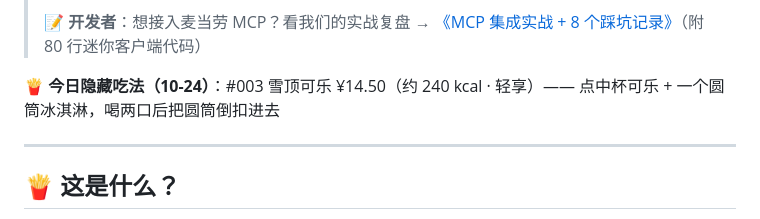
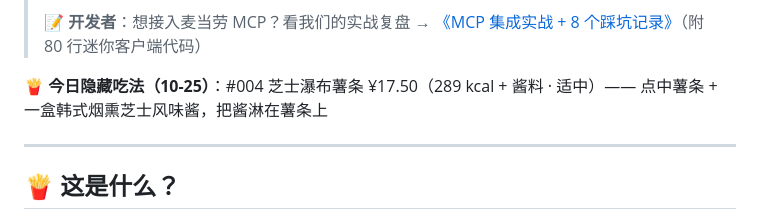
Before and after one commit to Reak-Z/mcd-secret-menu-lab, a Markdown page: README.md, the part around the change. Drawn GitHub-style.

Commit message:
chore: 更新今日隐藏吃法

```diff
--- a/README.md
+++ b/README.md
@@ -20,7 +20,7 @@
 > 📝 **开发者**：想接入麦当劳 MCP？看我们的实战复盘 → [《MCP 集成实战 + 8 个踩坑记录》](docs/mcp-in-action.md)（附 80 行迷你客户端代码）
 
 <!-- DAILY-RECIPE:START -->
-🍟 **今日隐藏吃法（10-24）**：#003 雪顶可乐 ¥14.50（约 240 kcal · 轻享）—— 点中杯可乐 + 一个圆筒冰淇淋，喝两口后把圆筒倒扣进去
+🍟 **今日隐藏吃法（10-25）**：#004 芝士瀑布薯条 ¥17.50（289 kcal + 酱料 · 适中）—— 点中薯条 + 一盒韩式烟熏芝士风味酱，把酱淋在薯条上
 <!-- DAILY-RECIPE:END -->
 
 ---
```
